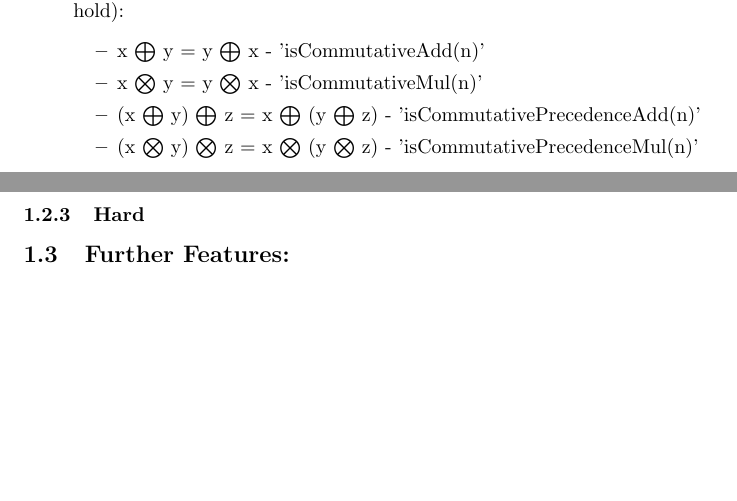
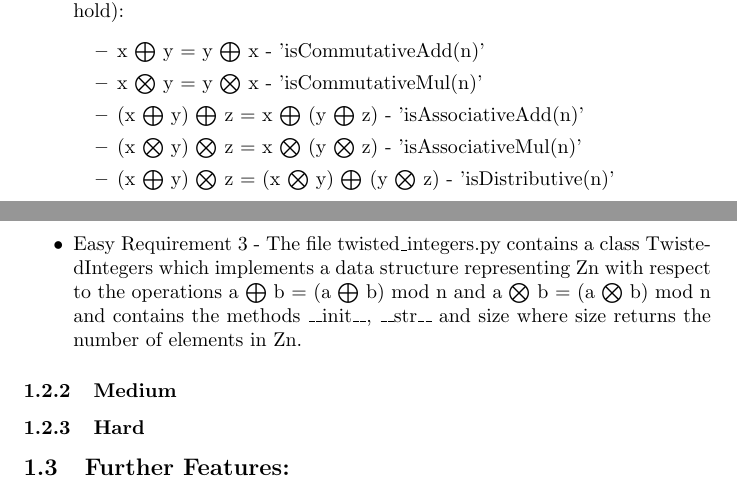
Before and after one commit to LewysW/CS2006-Python-1, a LaTeX document (Report/CS2006-P1-Report.tex): two parts of pages 3 and 4 of 4, joined at a grey line, cut so that both start at the same text, the shorter picture padded with empty space. Compiled offline with pdfLaTeX.

Commit message:
Added basic and easy requirements implemented in report.

```diff
--- a/Report/CS2006-P1-Report.tex
+++ b/Report/CS2006-P1-Report.tex
@@ -38,9 +38,12 @@ The following functionality has been implemented:
 				\begin{itemize}
 					\item x $\bigoplus$ y = y $\bigoplus$ x - 'isCommutativeAdd(n)'
 					\item x $\bigotimes$ y = y $\bigotimes$ x - 'isCommutativeMul(n)'
-					\item (x $\bigoplus$ y) $\bigoplus$ z = x $\bigoplus$ (y $\bigoplus$ z) - 'isCommutativePrecedenceAdd(n)'
-					\item (x $\bigotimes$ y) $\bigotimes$ z = x $\bigotimes$ (y $\bigotimes$ z) - 'isCommutativePrecedenceMul(n)'
+					\item (x $\bigoplus$ y) $\bigoplus$ z = x $\bigoplus$ (y $\bigoplus$ z) - 'isAssociativeAdd(n)'
+					\item (x $\bigotimes$ y) $\bigotimes$ z = x $\bigotimes$ (y $\bigotimes$ z) - 'isAssociativeMul(n)'
+					\item (x $\bigoplus$ y) $\bigotimes$ z = (x $\bigotimes$ y) $\bigoplus$ (y $\bigotimes$ z) - 'isDistributive(n)'
 				\end{itemize}
+
+				\item Easy Requirement 3 - The file twisted\_integers.py contains a class TwistedIntegers which implements a data structure representing Zn with respect to the operations a $\bigoplus$ b = (a $\bigoplus$ b) mod n and a $\bigotimes$ b = (a $\bigotimes$ b) mod n and contains the methods \_\_init\_\_, \_\_str\_\_ and size where size returns the number of elements in Zn.
 			\end{itemize}
 
 		\subsubsection{Medium}
```
Also changed, not shown: Report/CS2006-P1-Report.pdf, 2 other files.
